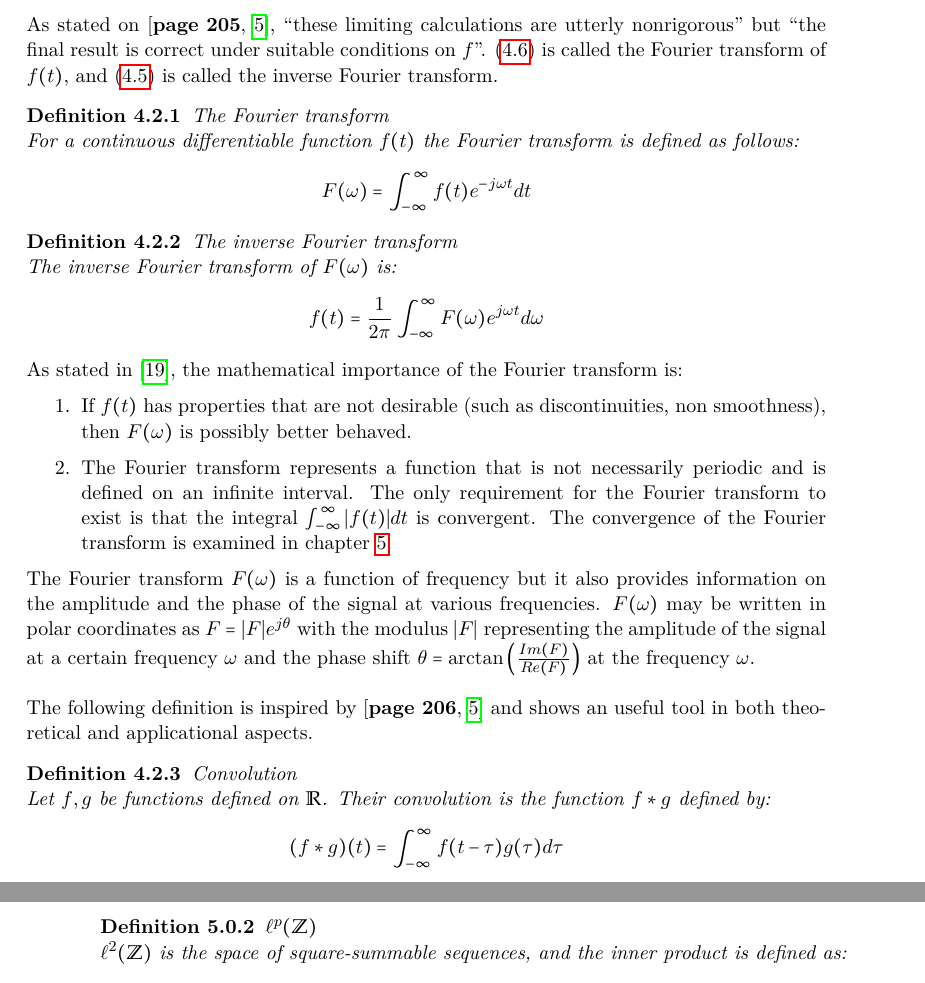
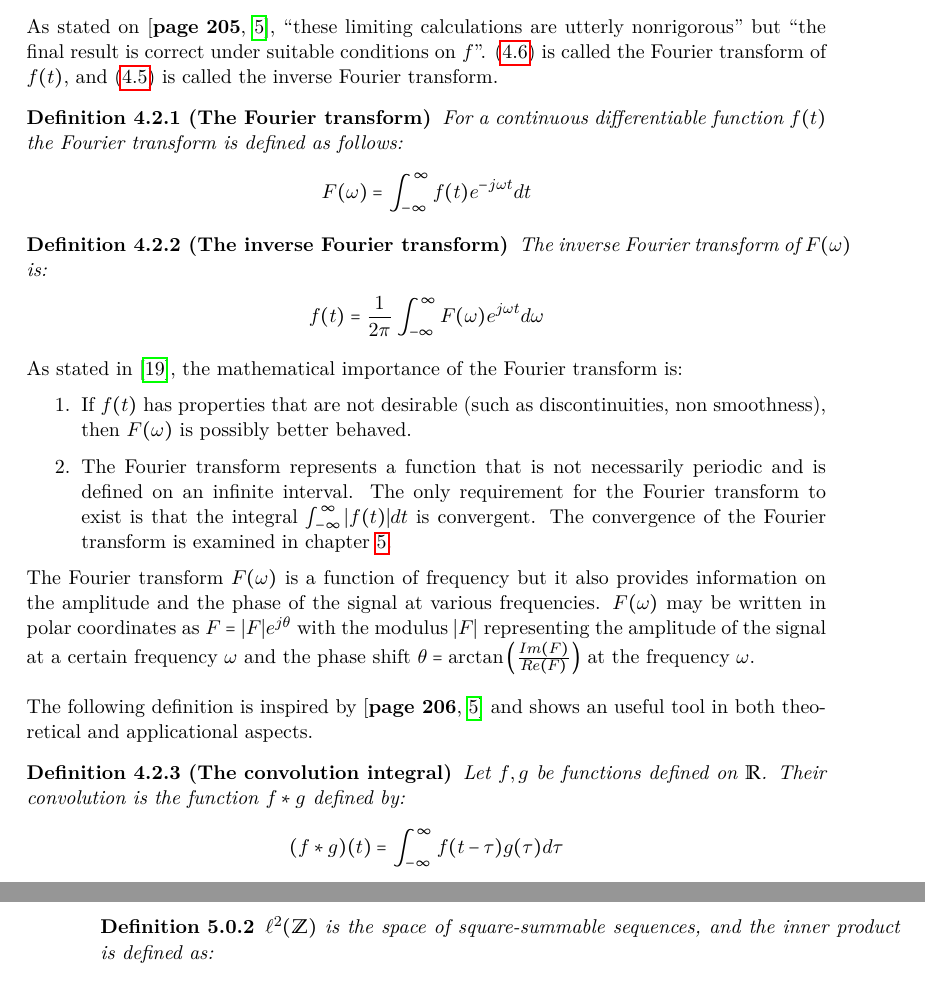
Before and after one commit to mkda15/P4, a LaTeX thesis (Rapport/master.tex, which reads Rapport/sections/mainmatter/chapter_4/kont_fourier.tex, Rapport/sections/mainmatter/chapter_5/Lp_spaces.tex): two parts of pages 27 and 32 of 49, joined at a grey line, cut so that both start at the same text. Compiled offline with pdfLaTeX.

Commit message:
Fourier + Lå

```diff
--- a/Rapport/sections/mainmatter/chapter_4/kont_fourier.tex
+++ b/Rapport/sections/mainmatter/chapter_4/kont_fourier.tex
@@ -48,16 +48,14 @@ As stated on \cite{page 205, FAA}, ``these limiting calculations are utterly non
 %\noindent
 %Notice that $\frac{1}{2\pi}$ in the first line equals $\frac{1}{\sqrt{2\pi}} \cdot \frac{1}{\sqrt{2\pi}}$ in the second line, and this substitution makes both of the transforms (stated below) symmetric and also certain calculations easier. \cite{Page 10, FourierTrans}
 
-\begin{definition}{The Fourier transform} \label{def:Fourier_trans}
-\\
+\begin{definition}[The Fourier transform] \label{def:Fourier_trans}
 For a continuous differentiable function $f(t)$ the Fourier transform is defined as follows:
 \begin{align*}
 F(\omega) = \int_{-\infty}^\infty f(t) e^{-j \omega t} dt
 \end{align*}
 \end{definition}
 
-\begin{definition}{The inverse Fourier transform} \label{def:InverseFourier_trans}
-\\
+\begin{definition}[The inverse Fourier transform] \label{def:InverseFourier_trans}
 The inverse Fourier transform of $F(\omega)$ is:
 \begin{align*}
 f(t) = \frac{1}{2\pi} \int_{-\infty}^\infty F(\omega) e^{j \omega t} d\omega
@@ -75,8 +73,7 @@ As stated in \cite{FourierTrans}, the mathematical importance of the Fourier tra
 The Fourier transform $F(\omega)$ is a function of frequency but it also provides information on the amplitude and the phase of the signal at various frequencies. $F(\omega)$ may be written in polar coordinates as $F = |F|e^{j\theta}$ with the modulus $|F|$ representing the amplitude of the signal at a certain frequency $\omega$ and the phase shift $\theta = \arctan \left(\frac{Im(F)}{Re(F)} \right)$ at the frequency $\omega$.
 \\ \\
 The following definition is inspired by \cite{page 206, FAA} and shows an useful tool in both theoretical and applicational aspects.
-\begin{definition}{Convolution} \label{def:Convol}
-\\
+\begin{definition}[The convolution integral] \label{def:Convol}
 Let $f,g$ be functions defined on $\mathbb{R}$. Their convolution is the function $f*g$ defined by:
 \begin{align*}
 (f*g)(t) = \int_{-\infty}^\infty f(t-\tau) g(\tau) d\tau
--- a/Rapport/sections/mainmatter/chapter_5/Lp_spaces.tex
+++ b/Rapport/sections/mainmatter/chapter_5/Lp_spaces.tex
@@ -35,8 +34,7 @@ It is furthermore required that the function is measureable. This will not be el
 As stated in \cite{page 74, FAA}, the $\mathcal{L}^2$ space is simply the space of all functions $f(t)$ such that the region between the graph of $|f(t)|^2$ and the $x$-axis \martin{$t$-axis? Horizontal axis?} has finite area. The Lebesgue integral is therefore just another way of calculating the area between the graph of the function and the $x$-axis. The Lebesgue integral will not be elaborated further in this project as it is beyond its focus.
 \\ \\
 A similar definition is given for $\ell^p$ which deals with sequences:\martin{Is this definition relevant? \textregistered}
-\begin{definition}{$\ell^p(\mathbb{Z})$}
-\\
+\begin{definition}
 $\ell^2(\mathbb{Z})$ is the space of square-summable sequences, and the inner product is defined as:
 \begin{align*}
 \langle x,y \rangle = \sum_{n\in\mathbb{Z}} x[n] \overline{y[n]}
```
Also changed, not shown: Rapport/sections/mainmatter/chapter_5/Lp_spaces.tex (4 more changed lines).
